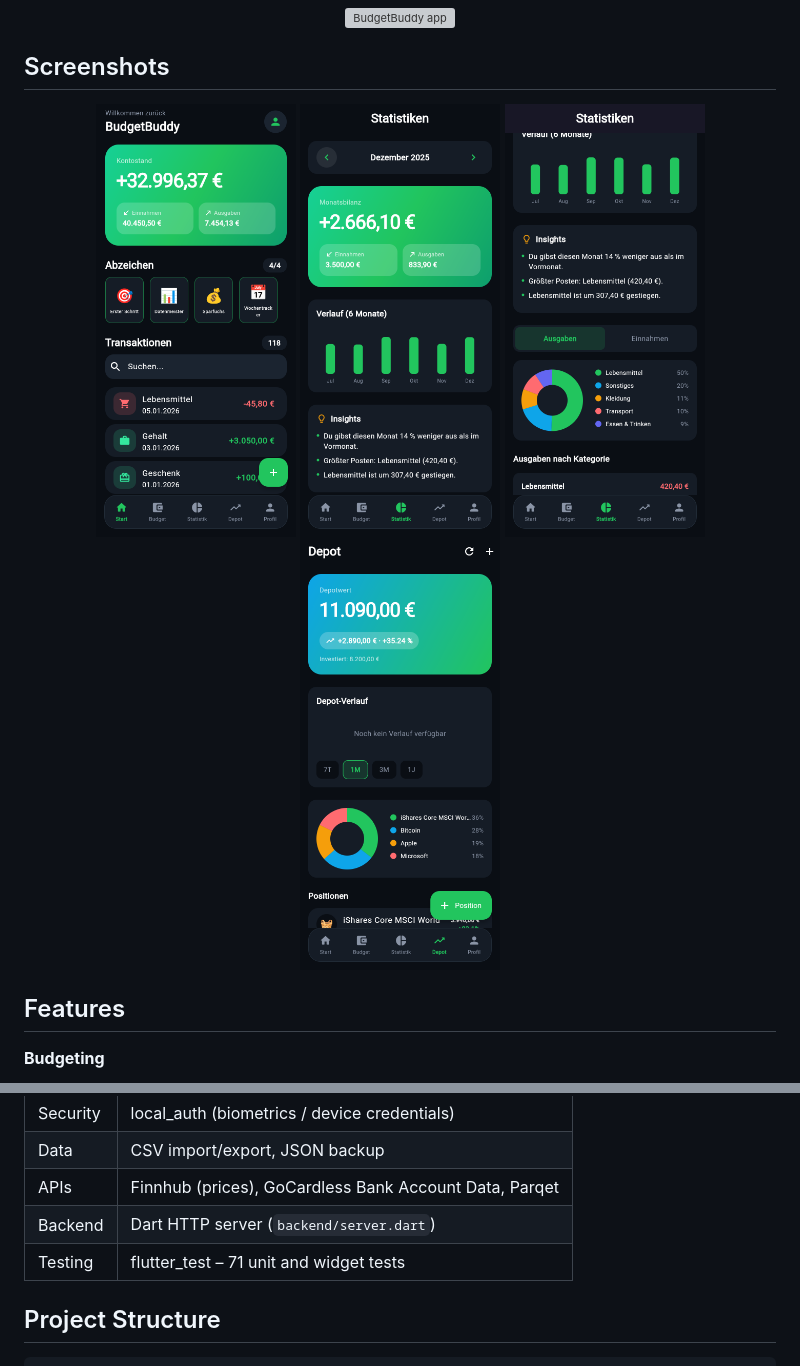
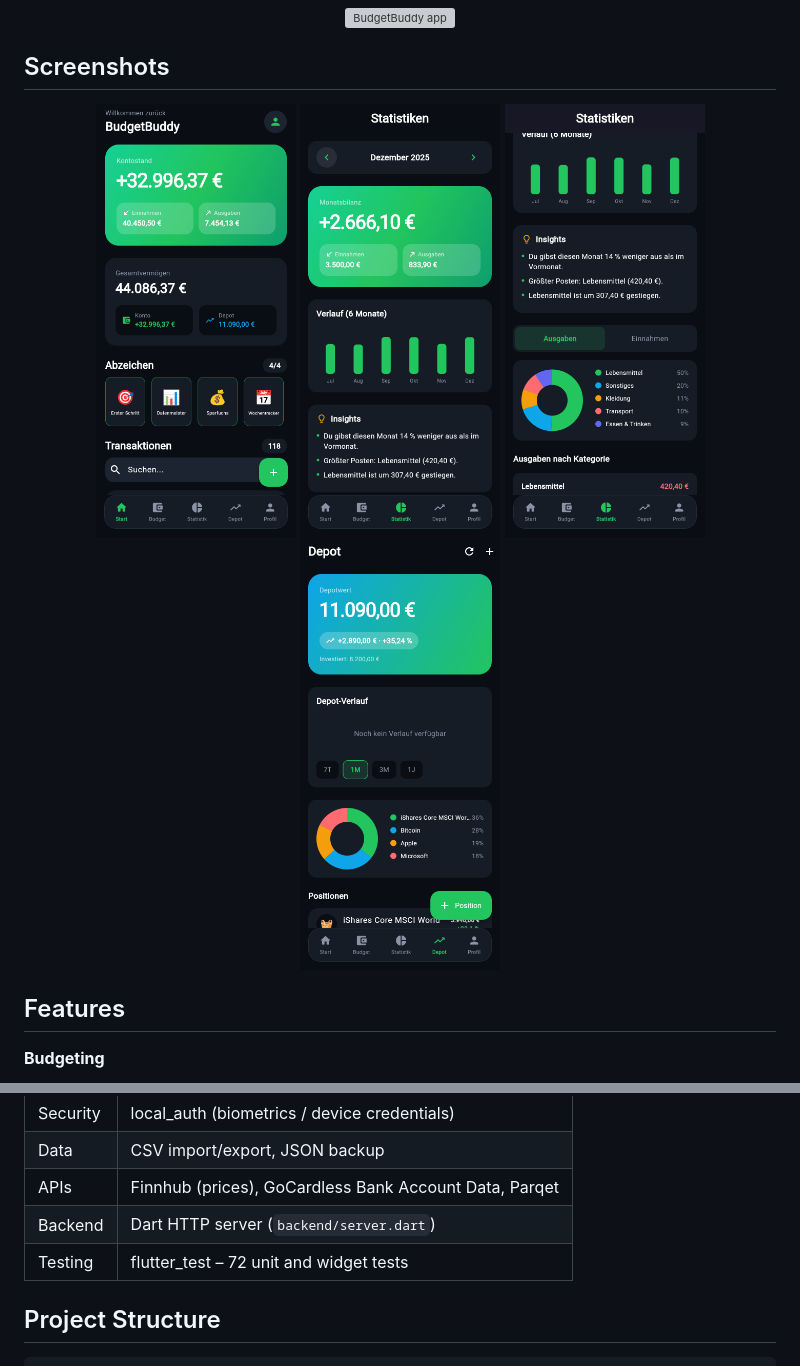
Before and after one commit to LuisFrenkler/budget-buddy, a Markdown page: README.md, 2 parts joined by grey strips. GitHub-like rendering; pictures changed too: docs/images/screen_depot.png, docs/images/screen_home.png; grey boxes are pictures that could not be loaded.

```diff
--- a/README.md
+++ b/README.md
@@ -49,7 +49,7 @@ A small Dart backend acts as a proxy to link a real bank account (GoCardless, PS
 | Data | CSV import/export, JSON backup |
 | APIs | Finnhub (prices), GoCardless Bank Account Data, Parqet |
 | Backend | Dart HTTP server (`backend/server.dart`) |
-| Testing | flutter_test – 71 unit and widget tests |
+| Testing | flutter_test – 72 unit and widget tests |
 
 ## Project Structure
 
```
Also changed, not shown: 6 other files.
